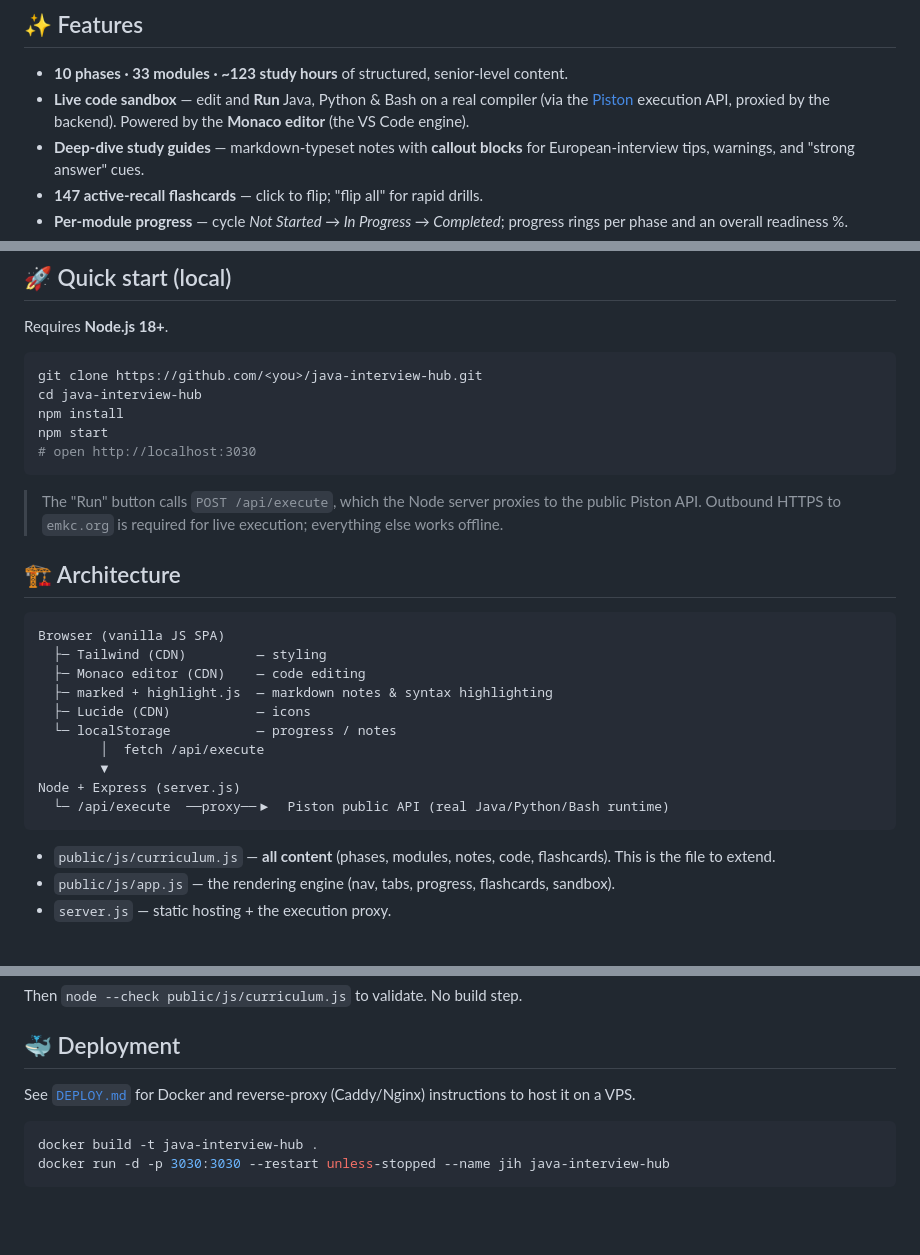
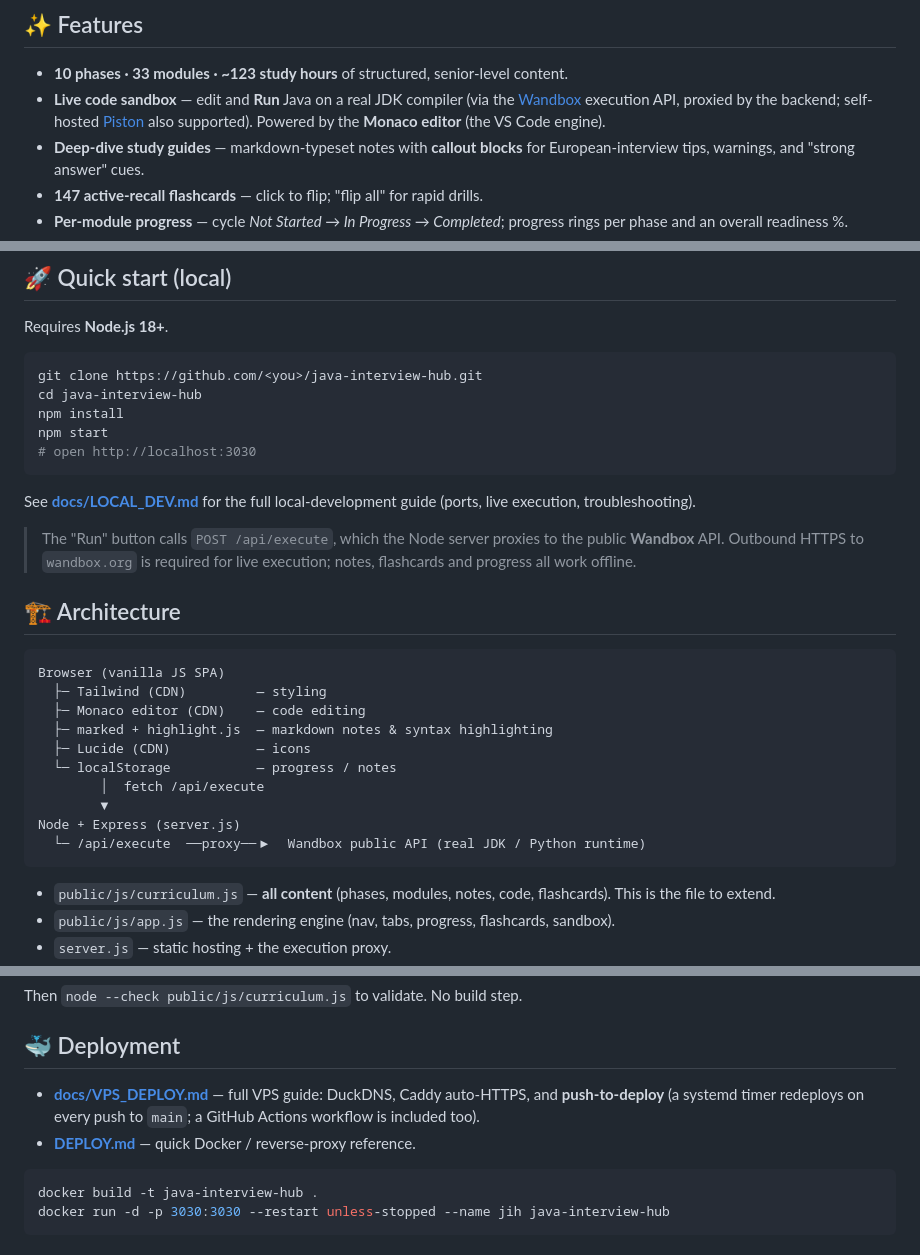
Before and after one commit to RajaSuriyaS/java-interview-hub, a Markdown page: README.md, 3 parts joined by grey strips. Drawn GitHub-style; blank space fills up the shorter version.

````diff
--- a/README.md
+++ b/README.md
@@ -9,7 +9,7 @@ A self-hosted, interactive **Senior Java Backend Engineer interview study hub**
 ## ✨ Features
 
 - **10 phases · 33 modules · ~123 study hours** of structured, senior-level content.
-- **Live code sandbox** — edit and **Run** Java, Python &amp; Bash on a real compiler (via the [Piston](https://github.com/engineer-man/piston) execution API, proxied by the backend). Powered by the **Monaco editor** (the VS Code engine).
+- **Live code sandbox** — edit and **Run** Java on a real JDK compiler (via the [Wandbox](https://wandbox.org) execution API, proxied by the backend; self-hosted [Piston](https://github.com/engineer-man/piston) also supported). Powered by the **Monaco editor** (the VS Code engine).
 - **Deep-dive study guides** — markdown-typeset notes with **callout blocks** for European-interview tips, warnings, and "strong answer" cues.
 - **147 active-recall flashcards** — click to flip; "flip all" for rapid drills.
 - **Per-module progress** — cycle *Not Started → In Progress → Completed*; progress rings per phase and an overall readiness %.
@@ -44,7 +44,9 @@ npm start
 # open http://localhost:3030
 ```
 
-> The "Run" button calls `POST /api/execute`, which the Node server proxies to the public Piston API. Outbound HTTPS to `emkc.org` is required for live execution; everything else works offline.
+See **[docs/LOCAL_DEV.md](./docs/LOCAL_DEV.md)** for the full local-development guide (ports, live execution, troubleshooting).
+
+> The "Run" button calls `POST /api/execute`, which the Node server proxies to the public **Wandbox** API. Outbound HTTPS to `wandbox.org` is required for live execution; notes, flashcards and progress all work offline.
 
 ## 🏗️ Architecture
 
@@ -58,7 +60,7 @@ Browser (vanilla JS SPA)
         │  fetch /api/execute
         ▼
 Node + Express (server.js)
-  └─ /api/execute  ──proxy──▶  Piston public API (real Java/Python/Bash runtime)
+  └─ /api/execute  ──proxy──▶  Wandbox public API (real JDK / Python runtime)
 ```
 
 - `public/js/curriculum.js` — **all content** (phases, modules, notes, code, flashcards). This is the file to extend.
@@ -84,7 +86,8 @@ Then `node --check public/js/curriculum.js` to validate. No build step.
 
 ## 🐳 Deployment
 
-See [`DEPLOY.md`](./DEPLOY.md) for Docker and reverse-proxy (Caddy/Nginx) instructions to host it on a VPS.
+- **[docs/VPS_DEPLOY.md](./docs/VPS_DEPLOY.md)** — full VPS guide: DuckDNS, Caddy auto-HTTPS, and **push-to-deploy** (a systemd timer redeploys on every push to `main`; a GitHub Actions workflow is included too).
+- **[DEPLOY.md](./DEPLOY.md)** — quick Docker / reverse-proxy reference.
 
 ```bash
 docker build -t java-interview-hub .
````
Also changed, not shown: other parts of README.md (+0 -2 lines), docs/LOCAL_DEV.md (added, +127 -0 lines).
